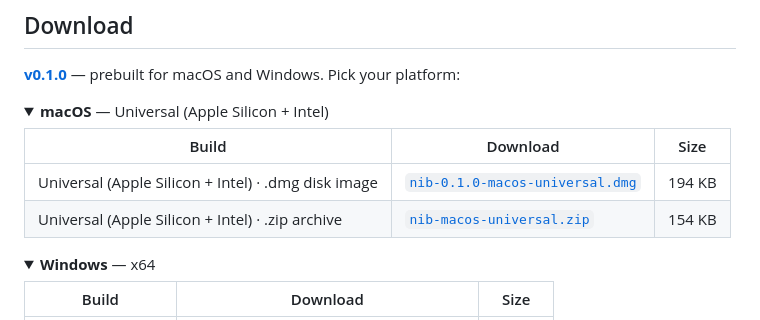
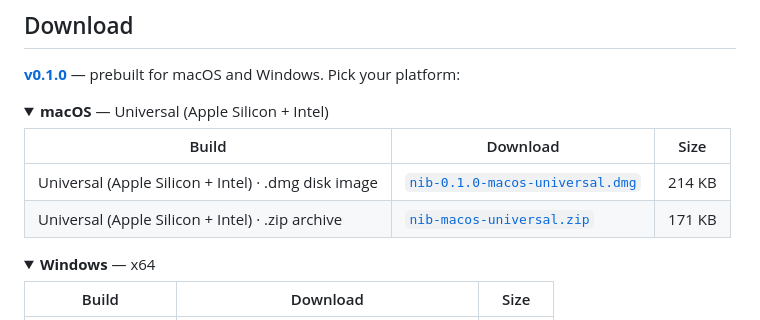
Before and after one commit to stoatworks-labs/nib, a Markdown page: README.md, the part around the change. Drawn GitHub-style; folded sections open.

Commit message:
README: refresh the download block for the current release
Regenerated by release/gen-downloads.py after the release was signed and
notarised, so the asset sizes are the signed ones rather than CI's first upload.
Most of the links are pinned to the tag, which is why this is a per-release step.

Co-Authored-By: Claude Opus 5 <noreply@anthropic.com>

```diff
--- a/README.md
+++ b/README.md
@@ -40,8 +40,8 @@ click is worth more than one you have to believe.
 
 | Build | Download | Size |
 | --- | --- | --- |
-| Universal (Apple Silicon + Intel) · .dmg disk image | [`nib-0.1.0-macos-universal.dmg`](https://github.com/stoatworks-labs/nib/releases/download/v0.1.0/nib-0.1.0-macos-universal.dmg) | 194 KB |
-| Universal (Apple Silicon + Intel) · .zip archive | [`nib-macos-universal.zip`](https://github.com/stoatworks-labs/nib/releases/latest/download/nib-macos-universal.zip) | 154 KB |
+| Universal (Apple Silicon + Intel) · .dmg disk image | [`nib-0.1.0-macos-universal.dmg`](https://github.com/stoatworks-labs/nib/releases/download/v0.1.0/nib-0.1.0-macos-universal.dmg) | 214 KB |
+| Universal (Apple Silicon + Intel) · .zip archive | [`nib-macos-universal.zip`](https://github.com/stoatworks-labs/nib/releases/latest/download/nib-macos-universal.zip) | 171 KB |
 
 </details>
 
```
